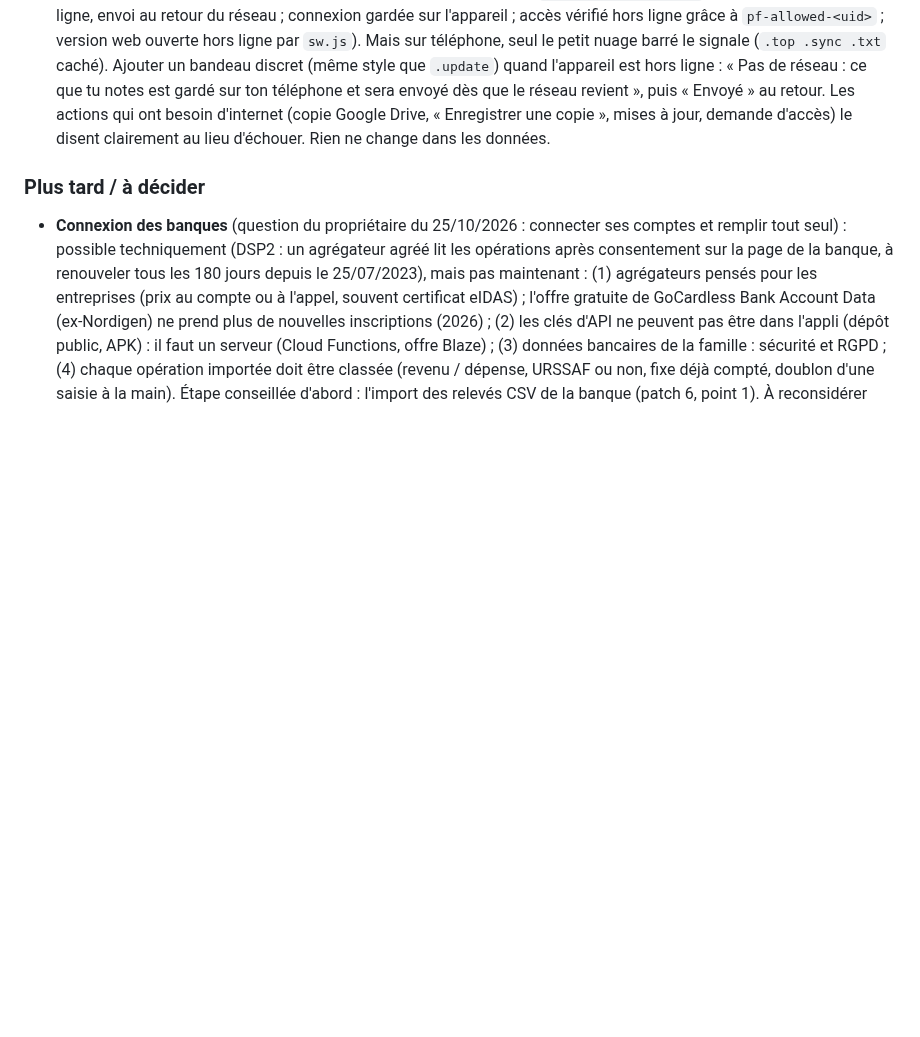
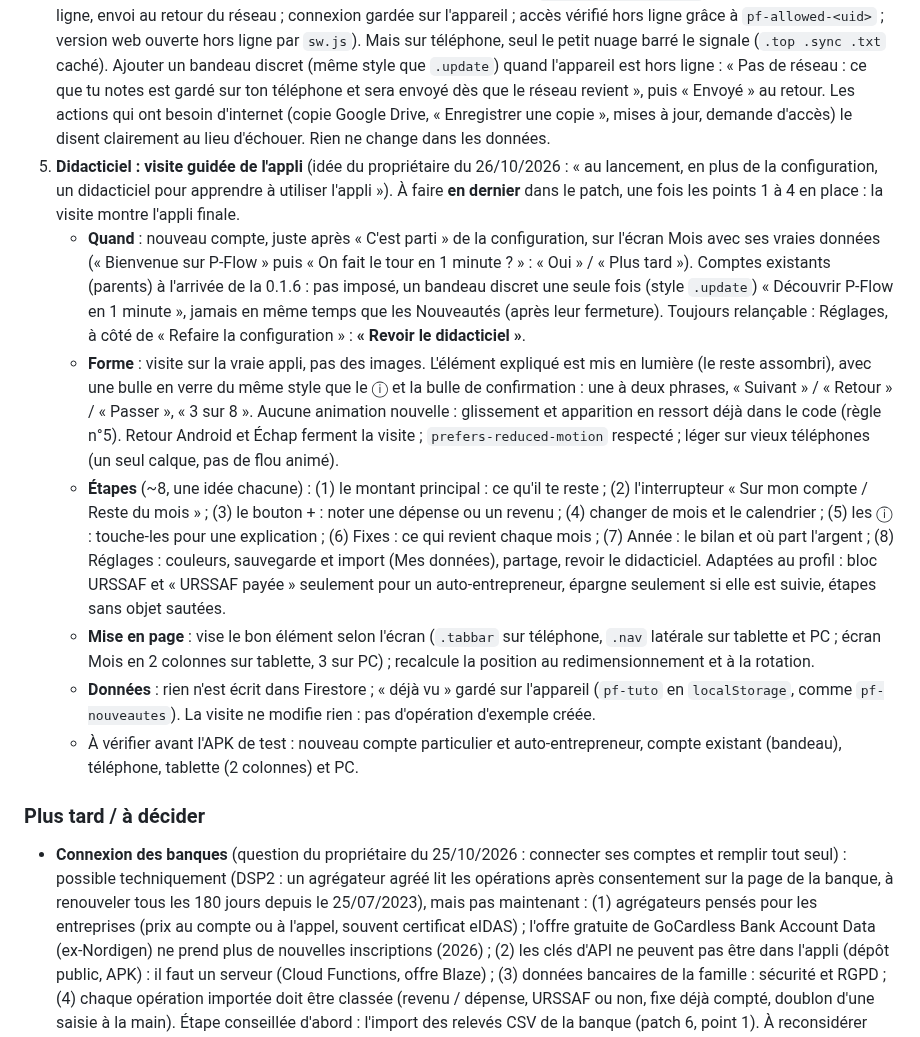
Before and after one commit to Lorn-noross/P-Flow, a Markdown page: CLAUDE.md, the part around the change. GitHub-like rendering; blank space fills up the shorter version.

Commit message:
Feuille de route : didacticiel (visite guidée) au patch 6

```diff
--- a/CLAUDE.md
+++ b/CLAUDE.md
@@ -87,6 +87,13 @@ Ancien patch 5, reporté le 25/10/2026 (pas urgent : l'historique du propriétai
 2. **Tableur depuis Android** (bilan du 23/10/2026, validé par le propriétaire) : aujourd'hui l'export CSV est réservé à la version PC ; le permettre sur Android avec « Enregistrer sous » (module `PFlowNative`).
 3. **Paiements URSSAF et changement de déclaration** (revue de code du patch 4) : passer de la déclaration mensuelle à trimestrielle (ou l'inverse) laisse de côté les paiements URSSAF déjà notés (identifiants de période différents ; documents gardés, ils reviennent si on rechange). Au minimum, le dire dans Réglages → Auto-entrepreneur au moment du changement. Rien n'est supprimé ni converti.
 4. **Hors ligne plus visible** (question du propriétaire du 25/10/2026 : « sans réseau, est-ce que ça garde une copie et resynchronise ? ») : c'est déjà le cas depuis la 0.1.0 (cache Firestore `persistentLocalCache` : lecture et écriture hors ligne, envoi au retour du réseau ; connexion gardée sur l'appareil ; accès vérifié hors ligne grâce à `pf-allowed-<uid>` ; version web ouverte hors ligne par `sw.js`). Mais sur téléphone, seul le petit nuage barré le signale (`.top .sync .txt` caché). Ajouter un bandeau discret (même style que `.update`) quand l'appareil est hors ligne : « Pas de réseau : ce que tu notes est gardé sur ton téléphone et sera envoyé dès que le réseau revient », puis « Envoyé » au retour. Les actions qui ont besoin d'internet (copie Google Drive, « Enregistrer une copie », mises à jour, demande d'accès) le disent clairement au lieu d'échouer. Rien ne change dans les données.
+5. **Didacticiel : visite guidée de l'appli** (idée du propriétaire du 26/10/2026 : « au lancement, en plus de la configuration, un didacticiel pour apprendre à utiliser l'appli »). À faire **en dernier** dans le patch, une fois les points 1 à 4 en place : la visite montre l'appli finale.
+   - **Quand** : nouveau compte, juste après « C'est parti » de la configuration, sur l'écran Mois avec ses vraies données (« Bienvenue sur P-Flow » puis « On fait le tour en 1 minute ? » : « Oui » / « Plus tard »). Comptes existants (parents) à l'arrivée de la 0.1.6 : pas imposé, un bandeau discret une seule fois (style `.update`) « Découvrir P-Flow en 1 minute », jamais en même temps que les Nouveautés (après leur fermeture). Toujours relançable : Réglages, à côté de « Refaire la configuration » : **« Revoir le didacticiel »**.
+   - **Forme** : visite sur la vraie appli, pas des images. L'élément expliqué est mis en lumière (le reste assombri), avec une bulle en verre du même style que le ⓘ et la bulle de confirmation : une à deux phrases, « Suivant » / « Retour » / « Passer », « 3 sur 8 ». Aucune animation nouvelle : glissement et apparition en ressort déjà dans le code (règle n°5). Retour Android et Échap ferment la visite ; `prefers-reduced-motion` respecté ; léger sur vieux téléphones (un seul calque, pas de flou animé).
+   - **Étapes** (~8, une idée chacune) : (1) le montant principal : ce qu'il te reste ; (2) l'interrupteur « Sur mon compte / Reste du mois » ; (3) le bouton + : noter une dépense ou un revenu ; (4) changer de mois et le calendrier ; (5) les ⓘ : touche-les pour une explication ; (6) Fixes : ce qui revient chaque mois ; (7) Année : le bilan et où part l'argent ; (8) Réglages : couleurs, sauvegarde et import (Mes données), partage, revoir le didacticiel. Adaptées au profil : bloc URSSAF et « URSSAF payée » seulement pour un auto-entrepreneur, épargne seulement si elle est suivie, étapes sans objet sautées.
+   - **Mise en page** : vise le bon élément selon l'écran (`.tabbar` sur téléphone, `.nav` latérale sur tablette et PC ; écran Mois en 2 colonnes sur tablette, 3 sur PC) ; recalcule la position au redimensionnement et à la rotation.
+   - **Données** : rien n'est écrit dans Firestore ; « déjà vu » gardé sur l'appareil (`pf-tuto` en `localStorage`, comme `pf-nouveautes`). La visite ne modifie rien : pas d'opération d'exemple créée.
+   - À vérifier avant l'APK de test : nouveau compte particulier et auto-entrepreneur, compte existant (bandeau), téléphone, tablette (2 colonnes) et PC.
 
 ### Plus tard / à décider
 - **Connexion des banques** (question du propriétaire du 25/10/2026 : connecter ses comptes et remplir tout seul) : possible techniquement (DSP2 : un agrégateur agréé lit les opérations après consentement sur la page de la banque, à renouveler tous les 180 jours depuis le 25/07/2023), mais pas maintenant : (1) agrégateurs pensés pour les entreprises (prix au compte ou à l'appel, souvent certificat eIDAS) ; l'offre gratuite de GoCardless Bank Account Data (ex-Nordigen) ne prend plus de nouvelles inscriptions (2026) ; (2) les clés d'API ne peuvent pas être dans l'appli (dépôt public, APK) : il faut un serveur (Cloud Functions, offre Blaze) ; (3) données bancaires de la famille : sécurité et RGPD ; (4) chaque opération importée doit être classée (revenu / dépense, URSSAF ou non, fixe déjà compté, doublon d'une saisie à la main). Étape conseillée d'abord : l'import des relevés CSV de la banque (patch 6, point 1). À reconsidérer ensuite, d'abord sur le seul compte du propriétaire.
```
